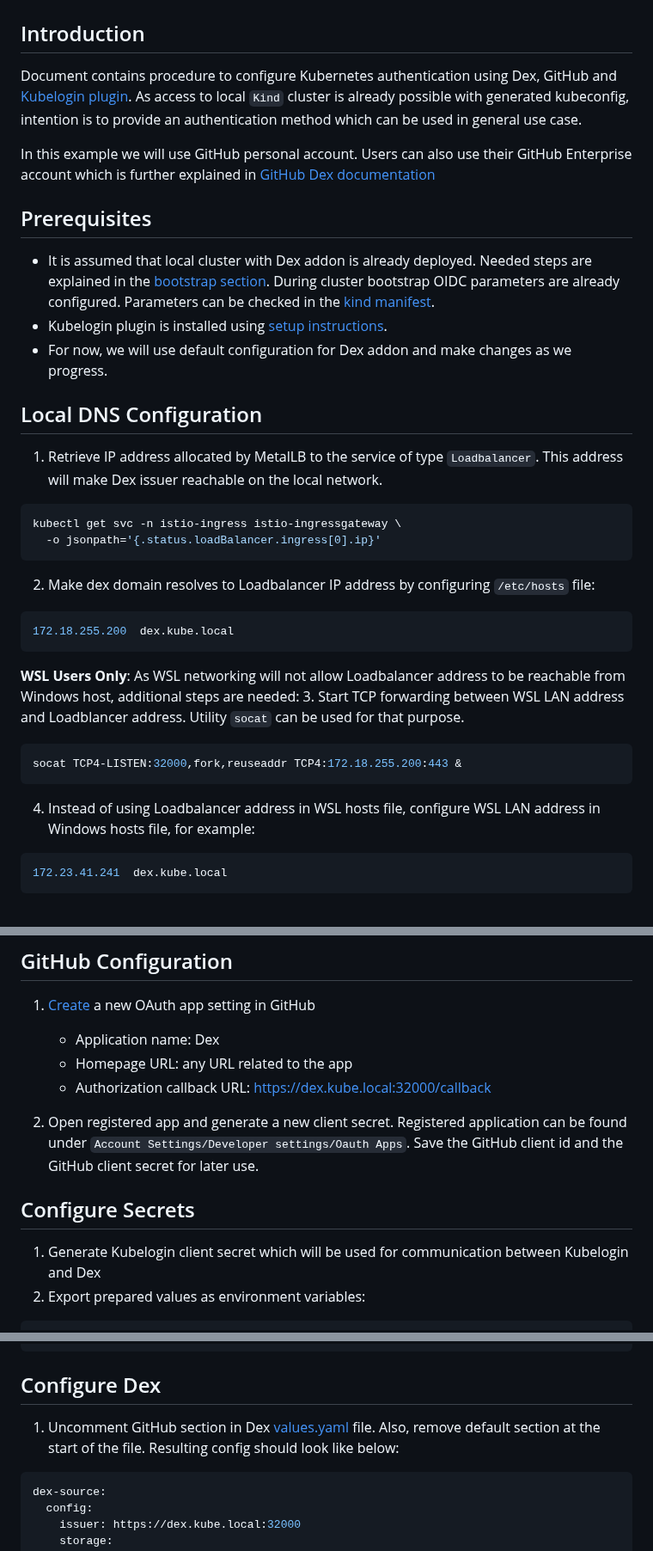
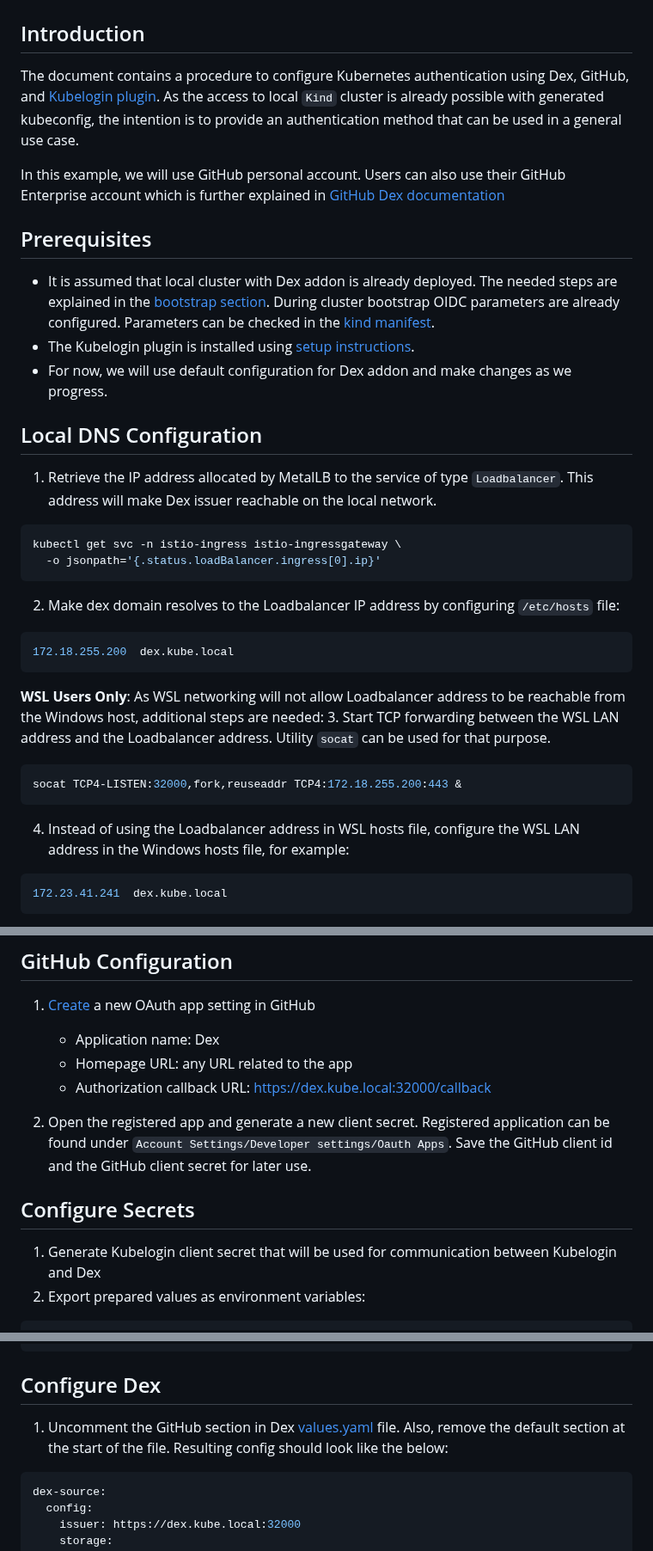
Before and after one commit to nearform/initium-platform, a Markdown page: docs/DEX_GITHUB_INTEGRATION.md, 3 parts joined by grey strips. Shown at 86% size. GitHub-like rendering.

Commit message:
docs: improve english

````diff
--- a/docs/DEX_GITHUB_INTEGRATION.md
+++ b/docs/DEX_GITHUB_INTEGRATION.md
@@ -1,37 +1,37 @@
 # Kubernetes Authentication Through Dex and GitHub
 
 ## Introduction
-Document contains procedure to configure Kubernetes authentication using Dex, GitHub and [Kubelogin plugin](https://github.com/int128/kubelogin).
-As access to local `Kind` cluster is already possible with generated kubeconfig, intention is to provide an authentication method
-which can be used in general use case.
+The document contains a procedure to configure Kubernetes authentication using Dex, GitHub, and [Kubelogin plugin](https://github.com/int128/kubelogin).
+As the access to local `Kind` cluster is already possible with generated kubeconfig, the intention is to provide an
+authentication method that can be used in a general use case.
 
-In this example we will use GitHub personal account. Users can also use their GitHub Enterprise account which is further
+In this example, we will use GitHub personal account. Users can also use their GitHub Enterprise account which is further
 explained in [GitHub Dex documentation](https://dexidp.io/docs/connectors/github/#github-enterprise)
 
 ## Prerequisites
-* It is assumed that local cluster with Dex addon is already deployed. Needed steps are explained in the [bootstrap section](https://github.com/nearform/k8s-kurated-addons#bootstrap).
+* It is assumed that local cluster with Dex addon is already deployed. The needed steps are explained in the [bootstrap section](https://github.com/nearform/k8s-kurated-addons#bootstrap).
 During cluster bootstrap OIDC parameters are already configured. Parameters can be checked in the [kind manifest](https://github.com/nearform/k8s-kurated-addons/blob/main/manifests/kind.yaml).
-* Kubelogin plugin is installed using [setup instructions](https://github.com/int128/kubelogin#setup).
+* The Kubelogin plugin is installed using [setup instructions](https://github.com/int128/kubelogin#setup).
 * For now, we will use default configuration for Dex addon and make changes as we progress.
 
 ## Local DNS Configuration
-1. Retrieve IP address allocated by MetalLB to the service of type `Loadbalancer`. This address will make Dex issuer reachable on the local network.
+1. Retrieve the IP address allocated by MetalLB to the service of type `Loadbalancer`. This address will make Dex issuer reachable on the local network.
 ```bash
 kubectl get svc -n istio-ingress istio-ingressgateway \
   -o jsonpath='{.status.loadBalancer.ingress[0].ip}'
 ```
-2. Make dex domain resolves to Loadbalancer IP address by configuring `/etc/hosts` file:
+2. Make dex domain resolves to the Loadbalancer IP address by configuring `/etc/hosts` file:
 ```bash
 172.18.255.200  dex.kube.local
 ```
 
 **WSL Users Only**:
-As WSL networking will not allow Loadbalancer address to be reachable from Windows host, additional steps are needed:
-3. Start TCP forwarding between WSL LAN address and Loadblancer address. Utility `socat` can be used for that purpose.
+As WSL networking will not allow Loadbalancer address to be reachable from the Windows host, additional steps are needed:
+3. Start TCP forwarding between the WSL LAN address and the Loadbalancer address. Utility `socat` can be used for that purpose.
 ```bash
 socat TCP4-LISTEN:32000,fork,reuseaddr TCP4:172.18.255.200:443 &
 ```
-4. Instead of using Loadbalancer address in WSL hosts file, configure WSL LAN address in Windows hosts file, for example:
+4. Instead of using the Loadbalancer address in WSL hosts file, configure the WSL LAN address in the Windows hosts file, for example:
 ```bash
 172.23.41.241  dex.kube.local
 ```
@@ -43,11 +43,11 @@ socat TCP4-LISTEN:32000,fork,reuseaddr TCP4:172.18.255.200:443 &
    * Homepage URL: any URL related to the app
    * Authorization callback URL: https://dex.kube.local:32000/callback
 
-2. Open registered app and generate a new client secret. Registered application can be found under `Account Settings/Developer settings/Oauth Apps`.
+2. Open the registered app and generate a new client secret. Registered application can be found under `Account Settings/Developer settings/Oauth Apps`.
 Save the GitHub client id and the GitHub client secret for later use.
 
 ## Configure Secrets
-1. Generate Kubelogin client secret which will be used for communication between Kubelogin and Dex
+1. Generate Kubelogin client secret that will be used for communication between Kubelogin and Dex
 2. Export prepared values as environment variables:
 ```bash
 export GITHUB_CLIENT_ID=[github-client-id]
@@ -69,7 +69,7 @@ kubectl create secret generic kubelogin-client \
 ```
 
 ## Configure Dex
-1. Uncomment GitHub section in Dex [values.yaml](https://github.com/nearform/k8s-kurated-addons/blob/main/addons/dex/values.yaml) file. Also, remove default section at the start of the file. Resulting config should look like below:
+1. Uncomment the GitHub section in Dex [values.yaml](https://github.com/nearform/k8s-kurated-addons/blob/main/addons/dex/values.yaml) file. Also, remove the default section at the start of the file. Resulting config should look like the below:
 ```yaml
 dex-source:
   config:
````
Also changed, not shown: other parts of docs/DEX_GITHUB_INTEGRATION.md (+3 -3 lines).
